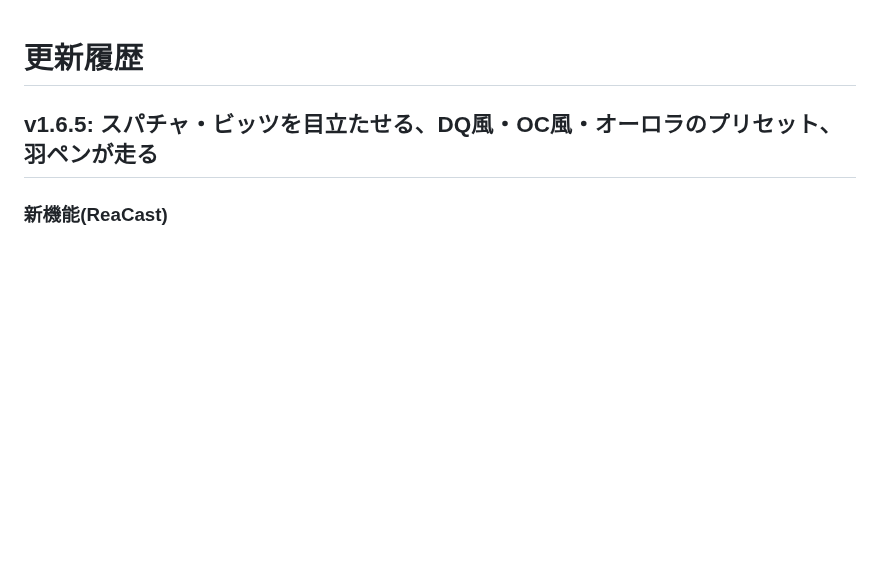
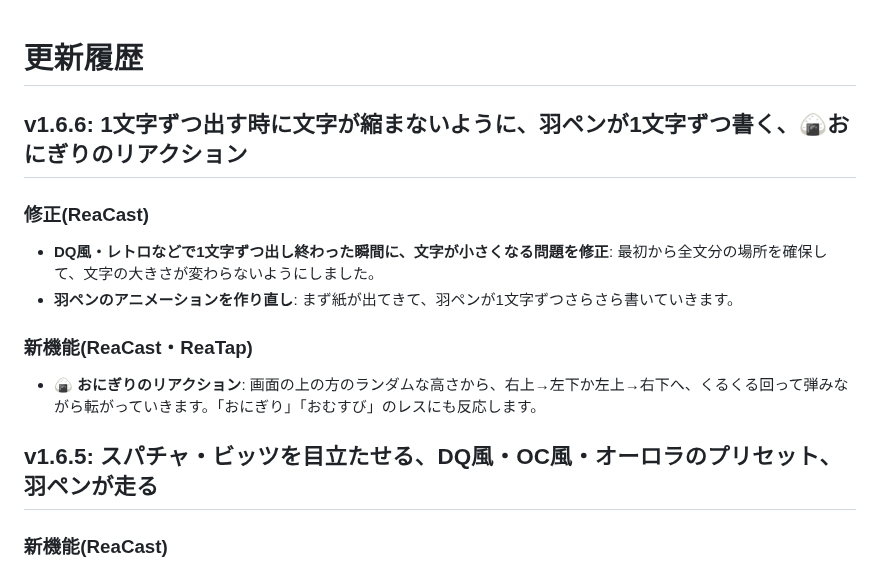
Before and after one commit to aoblue3/reacast-reatap, a Markdown page: CHANGELOG.md, the part around the change. Rendered like a GitHub page; blank space fills up the shorter version.

Commit message:
v1.6.6: 1文字ずつ出す時に文字が縮まないように、羽ペンが1文字ずつ書く、🍙おにぎりのリアクション
Co-Authored-By: Claude Opus 5.5 <noreply@anthropic.com>

```diff
--- a/CHANGELOG.md
+++ b/CHANGELOG.md
@@ -1,4 +1,16 @@
 # 更新履歴
+
+## v1.6.6: 1文字ずつ出す時に文字が縮まないように、羽ペンが1文字ずつ書く、🍙おにぎりのリアクション
+
+### 修正(ReaCast)
+
+- **DQ風・レトロなどで1文字ずつ出し終わった瞬間に、文字が小さくなる問題を修正**: 最初から全文分の場所を確保して、文字の大きさが変わらないようにしました。
+- **羽ペンのアニメーションを作り直し**: まず紙が出てきて、羽ペンが1文字ずつさらさら書いていきます。
+
+### 新機能(ReaCast・ReaTap)
+
+- **🍙 おにぎりのリアクション**: 画面の上の方のランダムな高さから、右上→左下か左上→右下へ、くるくる回って弾みながら転がっていきます。「おにぎり」「おむすび」のレスにも反応します。
+
 
 ## v1.6.5: スパチャ・ビッツを目立たせる、DQ風・OC風・オーロラのプリセット、羽ペンが走る
 
```
